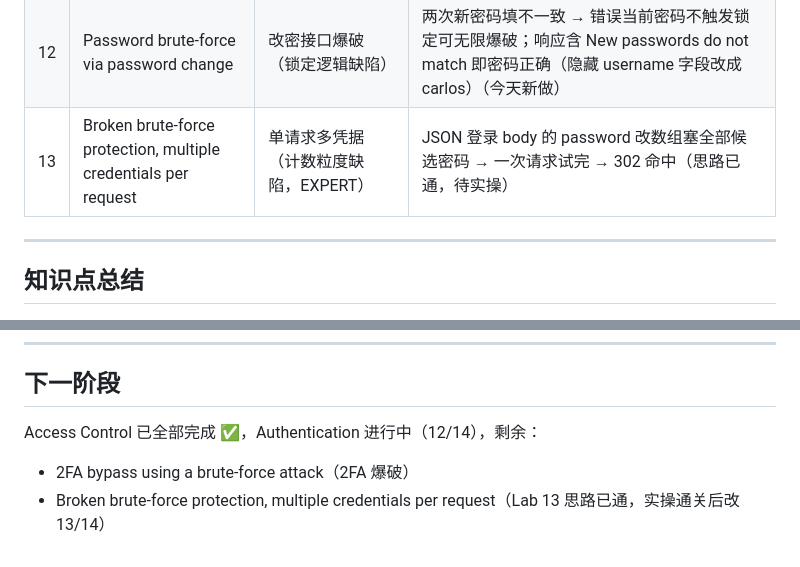
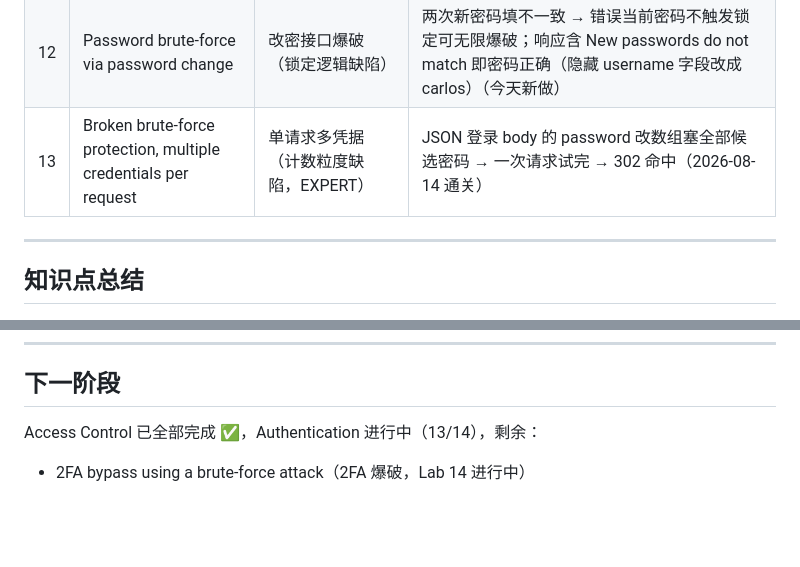
Before and after one commit to Monney-sys/daily-learning, a Markdown page: PortSwigger-Lab-做题进度.md, 2 parts joined by grey strips. GitHub-like rendering; blank space fills up the shorter version.

Commit message:
学习笔记: Lab 13 EXPERT 单请求多凭据通关, Authentication 12/14→13/14

```diff
--- a/PortSwigger-Lab-做题进度.md
+++ b/PortSwigger-Lab-做题进度.md
@@ -44,7 +44,7 @@
 | 10 | Offline password cracking | 密码哈希进 cookie + 存储型 XSS 组合 | 评论区 XSS 偷 carlos 的 stay-logged-in cookie → 解码拿 MD5 → 离线破解（hashcat）→ 明文登录删账户 |
 | 11 | Password reset poisoning via middleware | 密码重置投毒（重置链接域名可控） | 重置请求加 X-Forwarded-Host: 自己的 exploit server → 邮件链接指向攻击者 → carlos 点击 → token 进日志 → 拿自己合法链接换 token 改密 → 登录 |
 | 12 | Password brute-force via password change | 改密接口爆破（锁定逻辑缺陷） | 两次新密码填不一致 → 错误当前密码不触发锁定可无限爆破；响应含 New passwords do not match 即密码正确（隐藏 username 字段改成 carlos）（今天新做） |
-| 13 | Broken brute-force protection, multiple credentials per request | 单请求多凭据（计数粒度缺陷，EXPERT） | JSON 登录 body 的 password 改数组塞全部候选密码 → 一次请求试完 → 302 命中（思路已通，待实操） |
+| 13 | Broken brute-force protection, multiple credentials per request | 单请求多凭据（计数粒度缺陷，EXPERT） | JSON 登录 body 的 password 改数组塞全部候选密码 → 一次请求试完 → 302 命中（2026-08-14 通关） |
 
 ---
 
@@ -196,6 +196,5 @@ username=carlos&password=xxx
 
 ## 下一阶段
 
-Access Control 已全部完成 ✅，Authentication 进行中（12/14），剩余：
-- 2FA bypass using a brute-force attack（2FA 爆破）
-- Broken brute-force protection, multiple credentials per request（Lab 13 思路已通，实操通关后改 13/14）
+Access Control 已全部完成 ✅，Authentication 进行中（13/14），剩余：
+- 2FA bypass using a brute-force attack（2FA 爆破，Lab 14 进行中）
```
Also changed, not shown: other parts of PortSwigger-Lab-做题进度.md (+1 -1 lines), 2026-08-14-改密接口爆破与单请求多凭据.md (+4 -4 lines).
